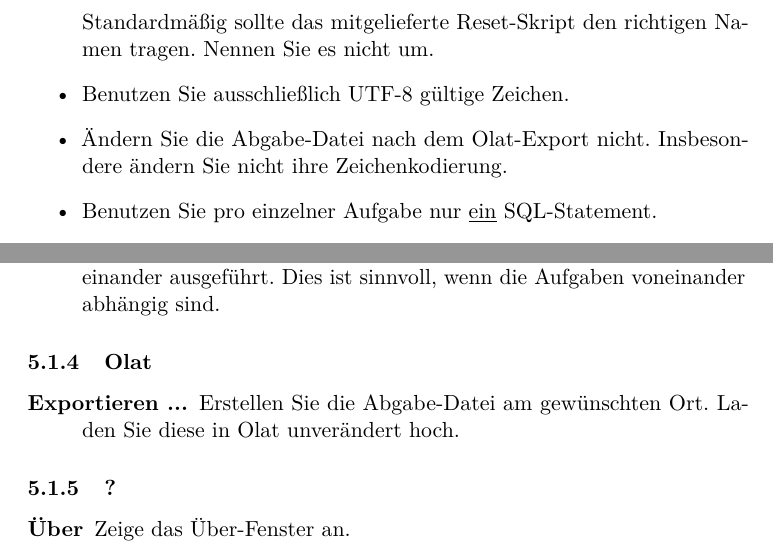
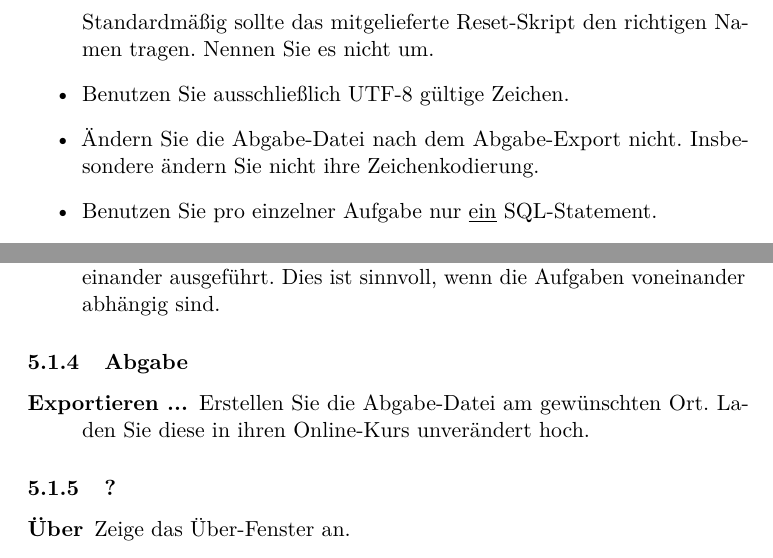
Before and after one commit to ptrckbnck/SQLChecker, a LaTeX document (doc/userdoc/tex/userdoc.tex): two parts of pages 5 and 9 of 13, joined at a grey line, cut so that both start at the same text. Compiled offline with pdfLaTeX.

Commit message:
generalized olat in doc

```diff
--- a/doc/userdoc/tex/userdoc.tex
+++ b/doc/userdoc/tex/userdoc.tex
@@ -97,7 +97,7 @@ Sie brauchen für jedes Projekt eine SQLChecker-Template-Datei (*.sqlt) und opti
 \item Während Sie ein neues Projekt anlegen, kann automatisch Ihre alte Konfiguration geladen werden, wenn sich die exportierte Konfigurationsdatei im selben oder dem übergeordneten Ordner des neuen Projekts befindet.
 \item Das Reset-Skript wird automatisch geladen, wenn es sich im selben Ordner des Projekts befindet und \texttt{\textit{<Name der Übung>}\_reset.sql} heißt. Standardmäßig sollte das mitgelieferte Reset-Skript den richtigen Namen tragen. Nennen Sie es nicht um.
 \item Benutzen Sie ausschließlich UTF-8 gültige Zeichen.
-\item Ändern Sie die Abgabe-Datei nach dem Olat-Export nicht. Insbesondere ändern Sie nicht ihre Zeichenkodierung.
+\item Ändern Sie die Abgabe-Datei nach dem Abgabe-Export nicht. Insbesondere ändern Sie nicht ihre Zeichenkodierung.
 \item Benutzen Sie pro einzelner Aufgabe nur \underline{ein} SQL-Statement.
 \item Sie können ein Projekt direkt beim Programmaufruf laden, indem Sie
 \begin{minted}{bash}
@@ -223,10 +223,10 @@ Um die folgenden Punkte ausführen zu können, müssen die Datenbank-\linebreak
 	\item[\label{item:runComplete} Vollständig Ausführen] Die SQL-Statements aller Aufgaben werden nacheinander ausgeführt. Dies ist sinnvoll, wenn die Aufgaben voneinander abhängig sind.
 \end{description}
 
-\subsubsection{Olat}
-\label{subsubsec:Olat}
+\subsubsection{Abgabe}
+\label{subsubsec:Abgabe}
 \begin{description}
-	\item[\label{item:export} Exportieren ...] Erstellen Sie die Abgabe-Datei am gewünschten Ort. Laden Sie diese in Olat unverändert hoch.
+\item[\label{item:export} Exportieren ...] Erstellen Sie die Abgabe-Datei am gewünschten Ort. Laden Sie diese in ihren Online-Kurs unverändert hoch.
 \end{description}
 
 \subsubsection{?}
```
Also changed, not shown: doc/userdoc/tex/userdoc.pdf, doc/userdoc/tex/userdoc.tex (6 more changed lines), 5 other files.
